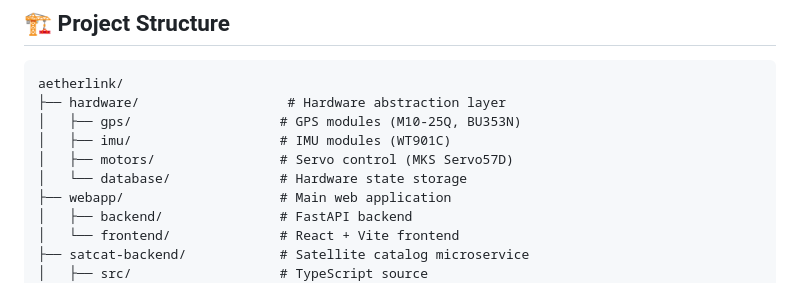
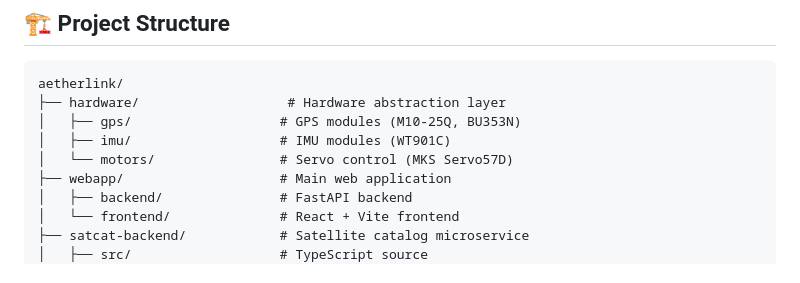
Before and after one commit to MajorCrixus/AetherLink, a Markdown page: README.md, the part around the change. Drawn GitHub-style.

Commit message:
Update README to reflect removed hardware/database directory

```diff
--- a/README.md
+++ b/README.md
@@ -18,8 +18,7 @@ aetherlink/
 ├── hardware/                   # Hardware abstraction layer
 │   ├── gps/                   # GPS modules (M10-25Q, BU353N)
 │   ├── imu/                   # IMU modules (WT901C)
-│   ├── motors/                # Servo control (MKS Servo57D)
-│   └── database/              # Hardware state storage
+│   └── motors/                # Servo control (MKS Servo57D)
 ├── webapp/                    # Main web application
 │   ├── backend/               # FastAPI backend
 │   └── frontend/              # React + Vite frontend
```
